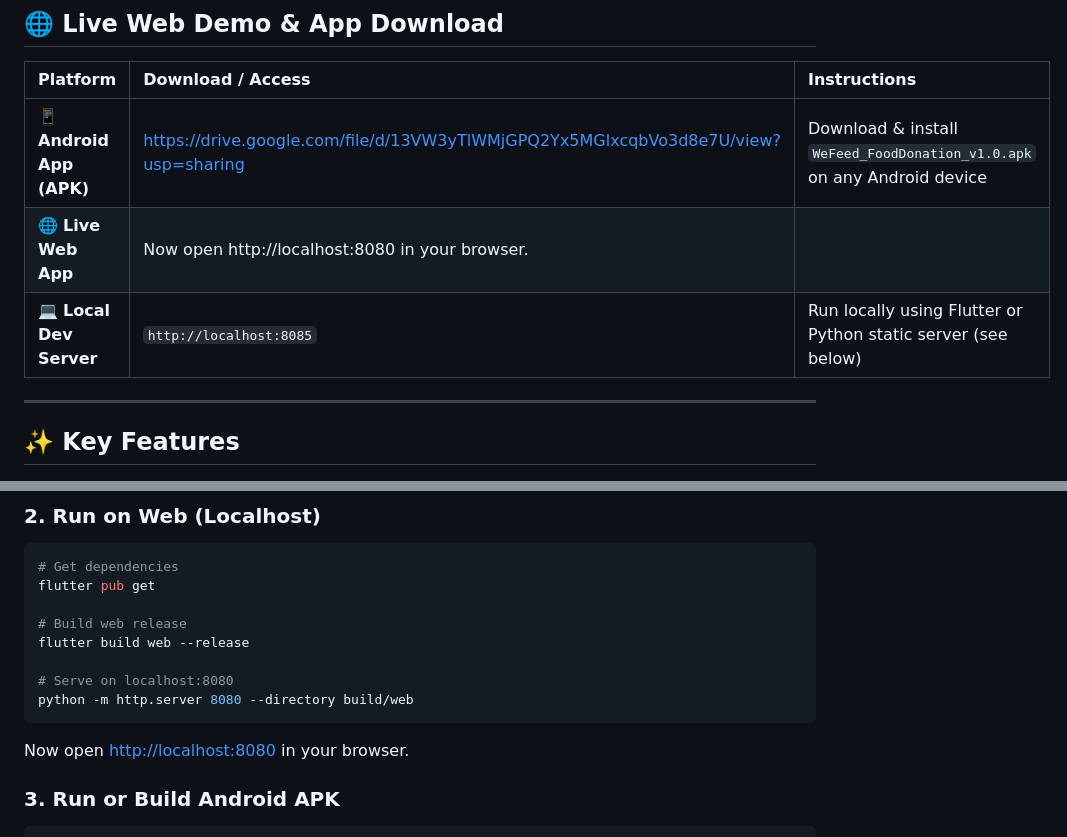
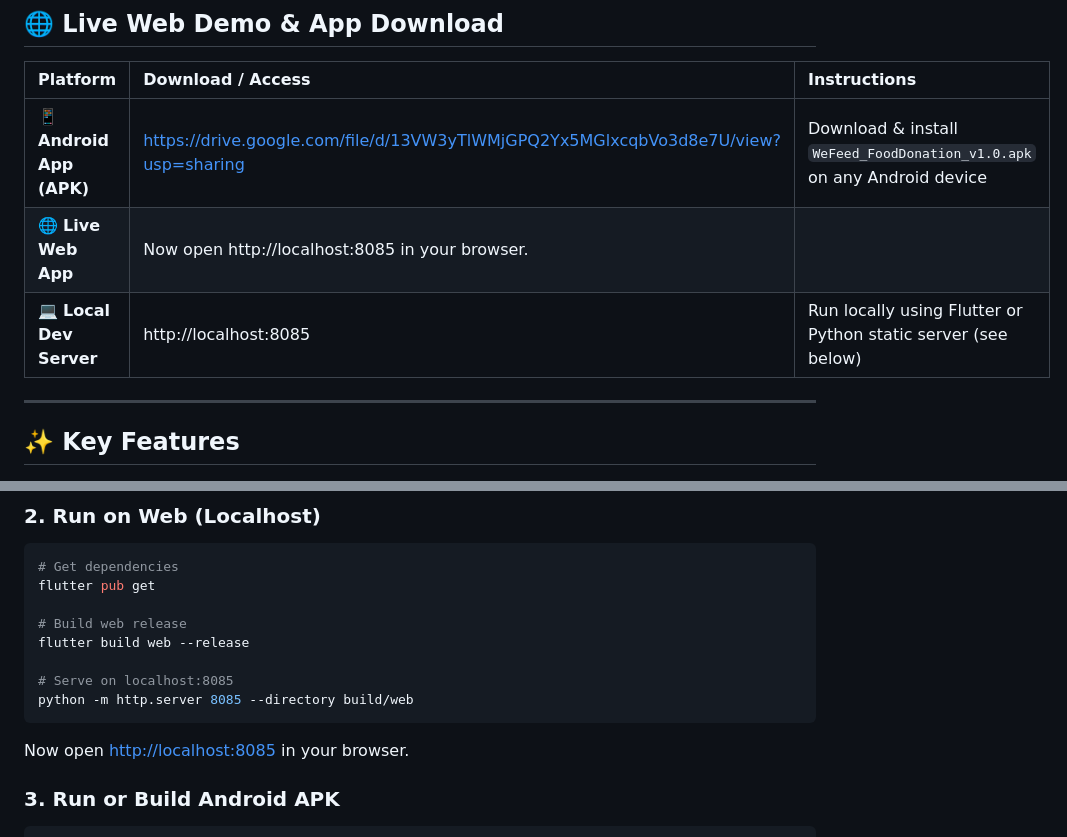
Before and after one commit to GaneshK07CS/WeFeed_Food_Donation_App, a Markdown page: README.md, 2 parts joined by grey strips. GitHub-like rendering.

Commit message:
Update localhost URLs and server instructions in README

````diff
--- a/README.md
+++ b/README.md
@@ -21,8 +21,8 @@ Now open http://localhost:8085 in your browser.
 | Platform | Download / Access | Instructions |
 | :--- | :--- | :--- |
 | 📱 **Android App (APK)** | https://drive.google.com/file/d/13VW3yTlWMjGPQ2Yx5MGlxcqbVo3d8e7U/view?usp=sharing| Download & install `WeFeed_FoodDonation_v1.0.apk` on any Android device |
-| 🌐 **Live Web App** | Now open http://localhost:8080 in your browser. |
-| 💻 **Local Dev Server** | `http://localhost:8085` | Run locally using Flutter or Python static server (see below) |
+| 🌐 **Live Web App** | Now open http://localhost:8085 in your browser. |
+| 💻 **Local Dev Server** | http://localhost:8085 | Run locally using Flutter or Python static server (see below) |
 
 ---
 
@@ -94,10 +94,10 @@ flutter pub get
 # Build web release
 flutter build web --release
 
-# Serve on localhost:8080
-python -m http.server 8080 --directory build/web
+# Serve on localhost:8085
+python -m http.server 8085 --directory build/web
 ```
-Now open [http://localhost:8080](http://localhost:8080) in your browser.
+Now open [http://localhost:8085](http://localhost:8080) in your browser.
 
 ### 3. Run or Build Android APK
 ```bash
````
